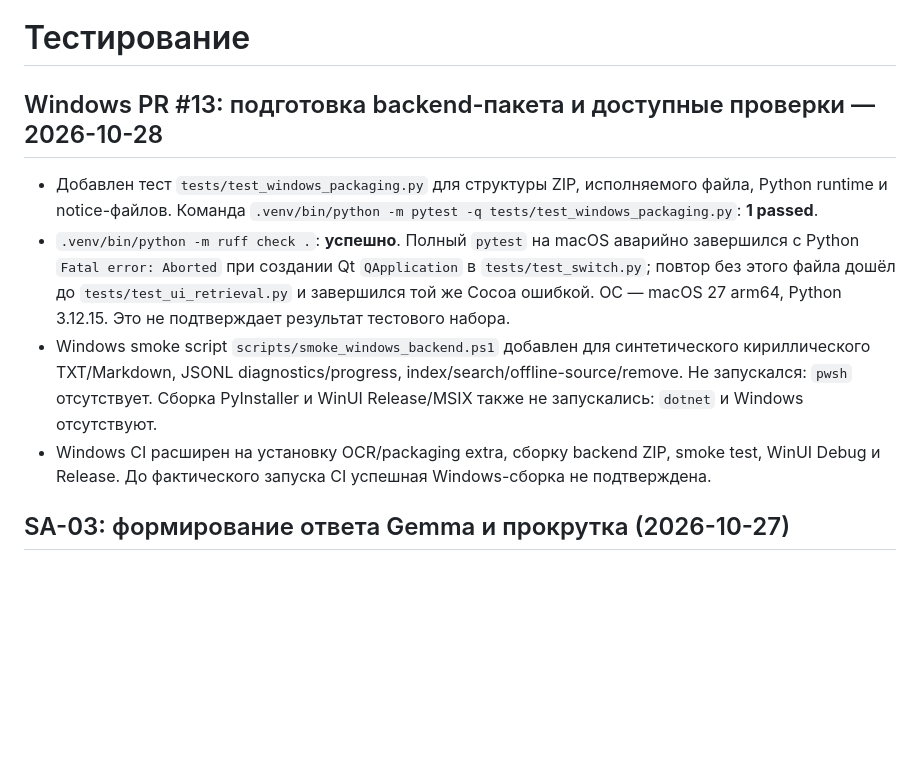
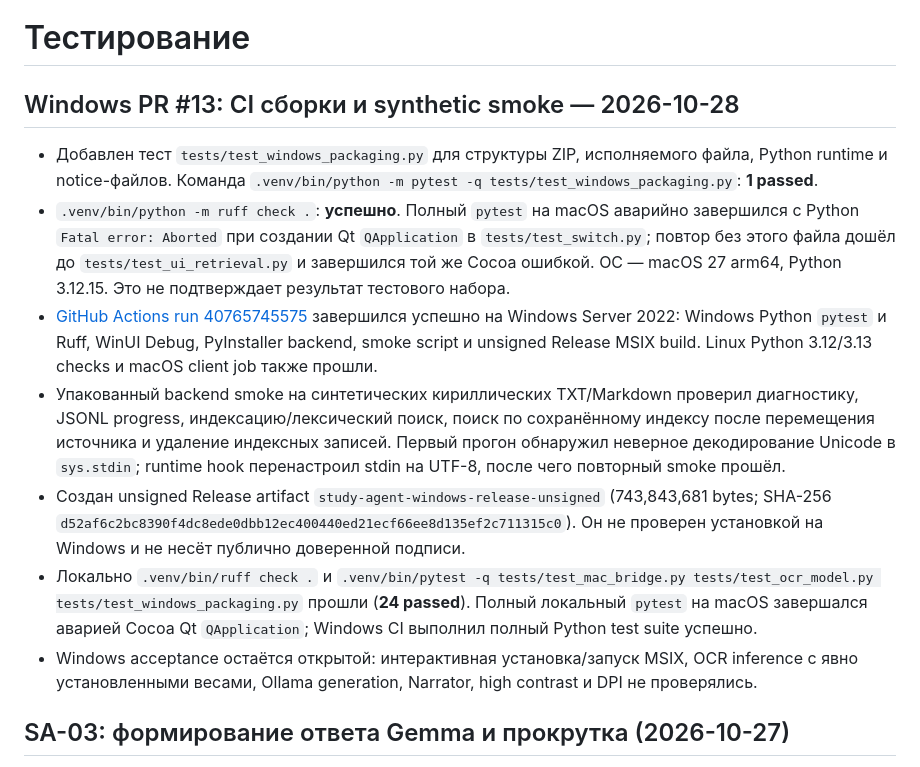
Before and after one commit to gregkorneev-BMSTU/study-agent, a Markdown page: wiki/testing.md, the part around the change. Rendered like a GitHub page; blank space fills up the shorter version.

```diff
--- a/wiki/testing.md
+++ b/wiki/testing.md
@@ -1,11 +1,14 @@
 # Тестирование
 
-## Windows PR #13: подготовка backend-пакета и доступные проверки — 2026-10-28
+## Windows PR #13: CI сборки и synthetic smoke — 2026-10-28
 
 - Добавлен тест `tests/test_windows_packaging.py` для структуры ZIP, исполняемого файла, Python runtime и notice-файлов. Команда `.venv/bin/python -m pytest -q tests/test_windows_packaging.py`: **1 passed**.
 - `.venv/bin/python -m ruff check .`: **успешно**. Полный `pytest` на macOS аварийно завершился с Python `Fatal error: Aborted` при создании Qt `QApplication` в `tests/test_switch.py`; повтор без этого файла дошёл до `tests/test_ui_retrieval.py` и завершился той же Cocoa ошибкой. ОС — macOS 27 arm64, Python 3.12.15. Это не подтверждает результат тестового набора.
-- Windows smoke script `scripts/smoke_windows_backend.ps1` добавлен для синтетического кириллического TXT/Markdown, JSONL diagnostics/progress, index/search/offline-source/remove. Не запускался: `pwsh` отсутствует. Сборка PyInstaller и WinUI Release/MSIX также не запускались: `dotnet` и Windows отсутствуют.
-- Windows CI расширен на установку OCR/packaging extra, сборку backend ZIP, smoke test, WinUI Debug и Release. До фактического запуска CI успешная Windows-сборка не подтверждена.
+- [GitHub Actions run 40765745575](https://github.com/gregkorneev-BMSTU/study-agent/actions/runs/40765745575) завершился успешно на Windows Server 2022: Windows Python `pytest` и Ruff, WinUI Debug, PyInstaller backend, smoke script и unsigned Release MSIX build. Linux Python 3.12/3.13 checks и macOS client job также прошли.
+- Упакованный backend smoke на синтетических кириллических TXT/Markdown проверил диагностику, JSONL progress, индексацию/лексический поиск, поиск по сохранённому индексу после перемещения источника и удаление индексных записей. Первый прогон обнаружил неверное декодирование Unicode в `sys.stdin`; runtime hook перенастроил stdin на UTF-8, после чего повторный smoke прошёл.
+- Создан unsigned Release artifact `study-agent-windows-release-unsigned` (743,843,681 bytes; SHA-256 `d52af6c2bc8390f4dc8ede0dbb12ec400440ed21ecf66ee8d135ef2c711315c0`). Он не проверен установкой на Windows и не несёт публично доверенной подписи.
+- Локально `.venv/bin/ruff check .` и `.venv/bin/pytest -q tests/test_mac_bridge.py tests/test_ocr_model.py tests/test_windows_packaging.py` прошли (**24 passed**). Полный локальный `pytest` на macOS завершался аварией Cocoa Qt `QApplication`; Windows CI выполнил полный Python test suite успешно.
+- Windows acceptance остаётся открытой: интерактивная установка/запуск MSIX, OCR inference с явно установленными весами, Ollama generation, Narrator, high contrast и DPI не проверялись.
 
 ## SA-03: формирование ответа Gemma и прокрутка (2026-10-27)
 
```
Also changed, not shown: wiki/current-state.md (+1 -1 lines), wiki/windows.md (+8 -6 lines).
